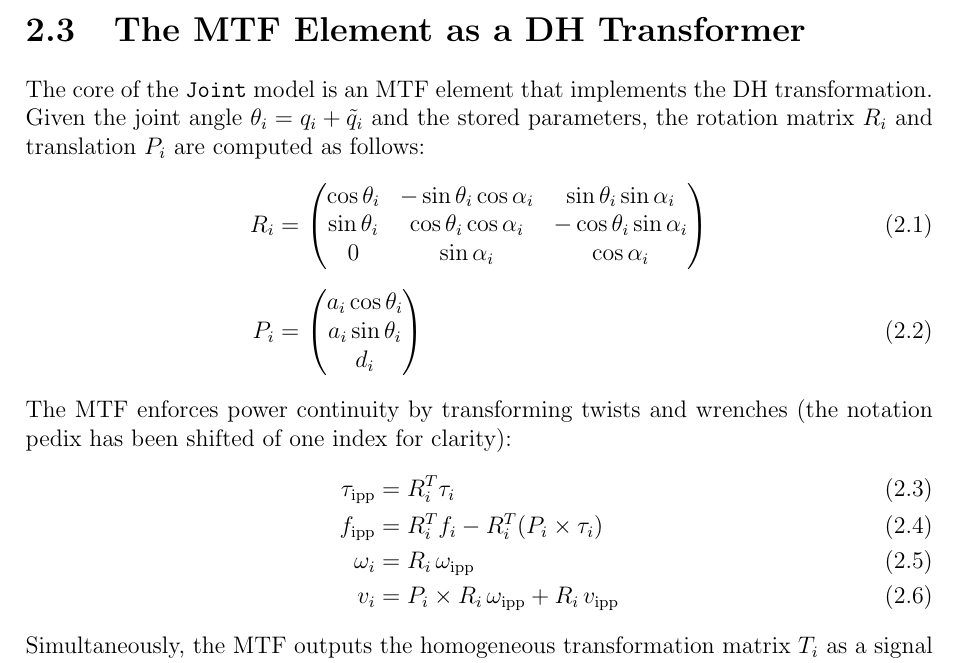
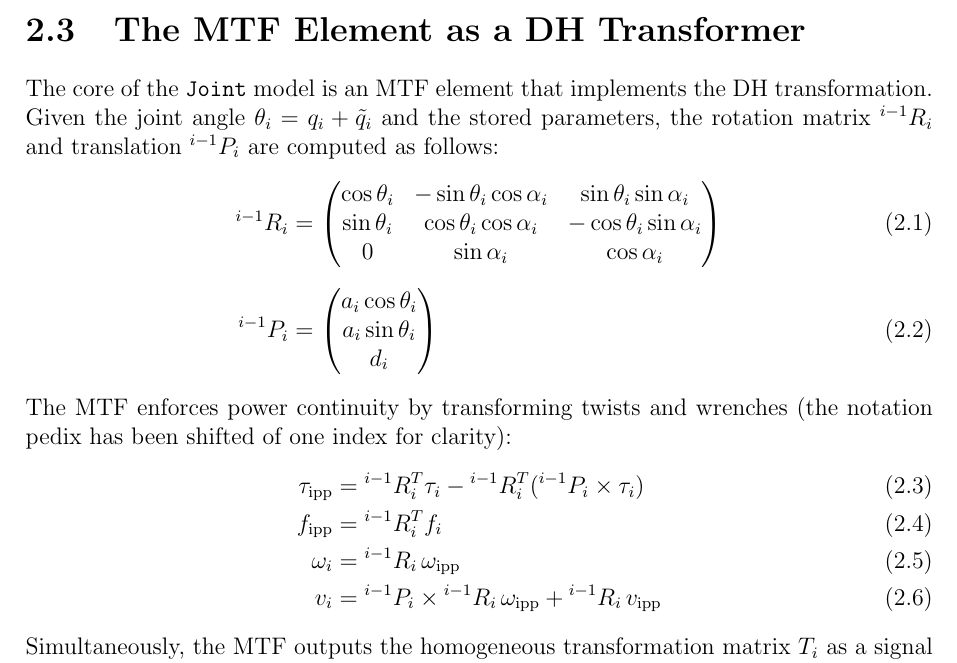
Before and after one commit to Frasco-eng/MSMS_robarm, a LaTeX thesis (report/UR5_BondGraph_Report.tex, which reads report/chapter_joint/joint.tex): part of page 10 of 43, cut so that both start at the same text. Compiled offline with pdfLaTeX.

Commit message:
updated report issues and typos

```diff
--- a/report/chapter_joint/joint.tex
+++ b/report/chapter_joint/joint.tex
@@ -132,23 +132,23 @@ These are set for each of the six joints according to \ref{tab:dh_params}.
 \section{The MTF Element as a DH Transformer}
 
 The core of the \texttt{Joint} model is an MTF element that implements the DH transformation.
-Given the joint angle $\theta_i = q_i + \tilde{q}_i$ and the stored parameters, the rotation matrix $R_i$ and translation $P_i$ are computed as follows:
+Given the joint angle $\theta_i = q_i + \tilde{q}_i$ and the stored parameters, the rotation matrix $^{i-1}R_i$ and translation $^{i-1}P_i$ are computed as follows:
 \begin{align}
-  R_i &= \begin{pmatrix}
+  ^{i-1}R_i &= \begin{pmatrix}
     \cos\theta_i & -\sin\theta_i\cos\alpha_i &  \sin\theta_i\sin\alpha_i \\
     \sin\theta_i &  \cos\theta_i\cos\alpha_i & -\cos\theta_i\sin\alpha_i \\
     0            &  \sin\alpha_i             &  \cos\alpha_i
   \end{pmatrix} \\[6pt]
-  P_i &= \begin{pmatrix}
+  ^{i-1}P_i &= \begin{pmatrix}
     a_i\cos\theta_i \\ a_i\sin\theta_i \\ d_i
   \end{pmatrix}
 \end{align}
 The MTF enforces power continuity by transforming twists and wrenches (the notation pedix has been shifted of one index for clarity):
 \begin{align}
-  \tau_{\text{ipp}} &= R_i^T \tau_i \\
-  f_{\text{ipp}}    &= R_i^T f_i - R_i^T (P_i \times \tau_i) \\
-  \omega_i          &= R_i\,\omega_{\text{ipp}} \\
-  v_i               &= P_i \times R_i\,\omega_{\text{ipp}} + R_i\,v_{\text{ipp}}
+  \tau_{\text{ipp}} &= {}^{i-1}R_i^T \tau_i - {}^{i-1}R_i^T ({ }^{i-1}P_i \times \tau_i) \\
+  f_{\text{ipp}}    &= {}^{i-1}R_i^T f_i  \\
+  \omega_i          &= {}^{i-1}R_i\,\omega_{\text{ipp}} \\
+  v_i               &= {}^{i-1}P_i \times {}^{i-1}R_i\,\omega_{\text{ipp}} + {}^{i-1}R_i\,v_{\text{ipp}}
 \end{align}
 Simultaneously, the MTF outputs the homogeneous transformation matrix $T_i$ as a signal to be used by the 3D animation tool for the visual representation of the kinematic chain.
 
```
Also changed, not shown: report/UR5_BondGraph_Report.pdf.
